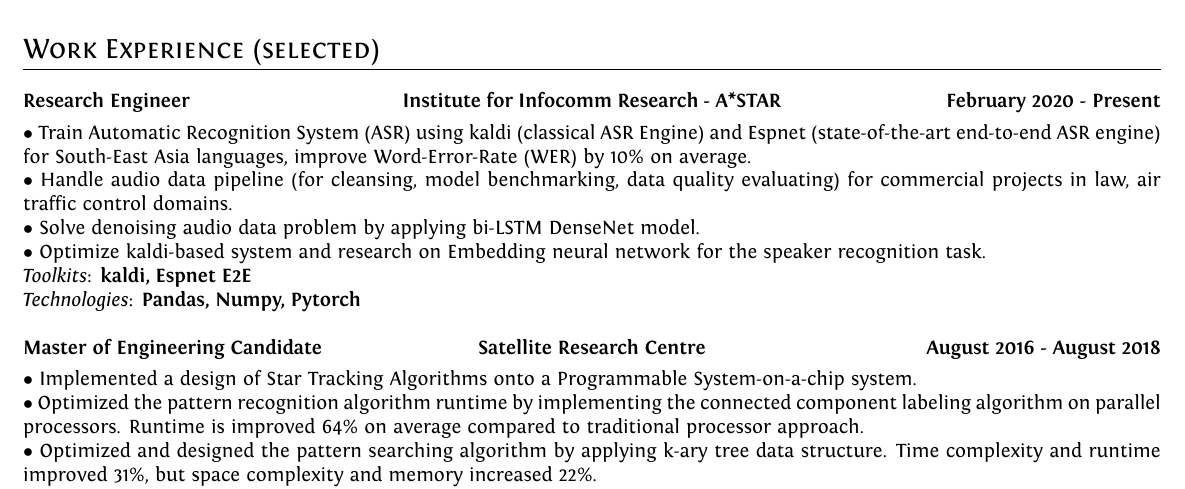
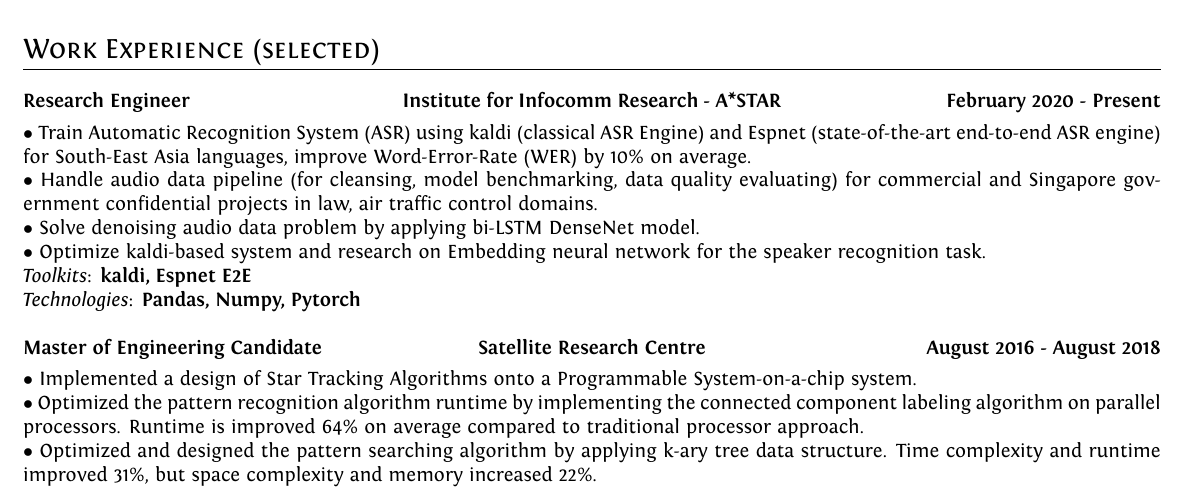
Before and after one commit to dangkhoadl/my-resume, a LaTeX CV (resume_main.tex): part of the page, cut so that both start at the same text. Compiled offline with XeLaTeX.

Commit message:
8/3/2021

```diff
--- a/resume_main.tex
+++ b/resume_main.tex
@@ -83,7 +83,7 @@
 
         \vspace{-5mm}
         $\bullet$ {Train Automatic Recognition System (ASR) using kaldi (classical ASR Engine) and Espnet (state-of-the-art end-to-end ASR engine) for South-East Asia languages, improve Word-Error-Rate (WER) by 10\% on average.} \\
-        $\bullet$ {Handle audio data pipeline (for cleansing, model benchmarking, data quality evaluating) for commercial projects in law, air traffic control domains.} \\
+        $\bullet$ {Handle audio data pipeline (for cleansing, model benchmarking, data quality evaluating) for commercial and Singapore government confidential projects in law, air traffic control domains.} \\
         $\bullet$ {Solve denoising audio data problem by applying bi-LSTM DenseNet model.} \\
         $\bullet$ {Optimize kaldi-based system and research on Embedding neural network for the speaker recognition task.} \\
         \emph{Toolkits}: \textbf{kaldi, Espnet E2E} \\
```
Also changed, not shown: makefile, resume_main.pdf.
